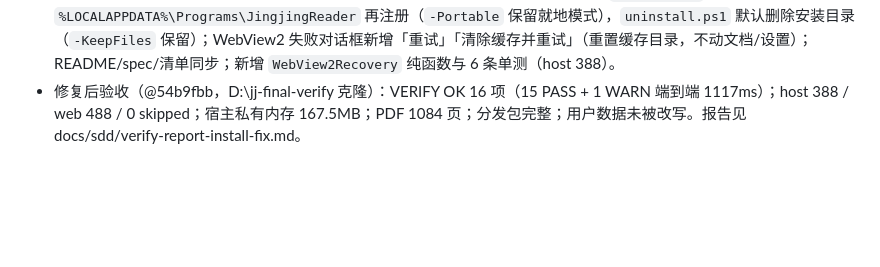
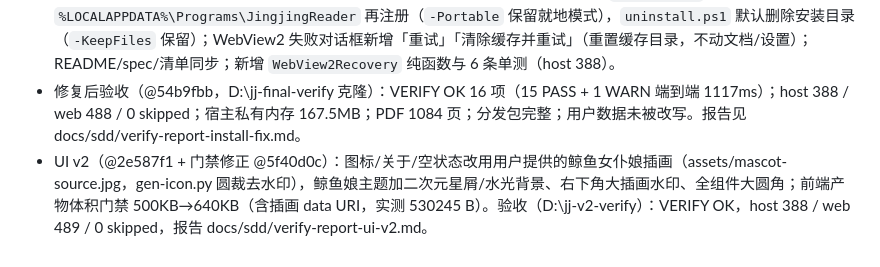
Before and after one commit to Reticent-cloud/JJReader, a Markdown page: docs/sdd/sdd-ledger.md, the part around the change. Rendered like a GitHub page; blank space fills up the shorter version.

```diff
--- a/docs/sdd/sdd-ledger.md
+++ b/docs/sdd/sdd-ledger.md
@@ -257,3 +257,4 @@ Workspace: D:\dsh-work\MD阅读器\.worktrees\feat\jingjing-reader\.superpowers\
 - 合并结果验证：同一提交在干净导出副本中 host 382/382 通过；主仓库内 `dotnet test` 因本会话沙箱无法打开父进程句柄（Win32 5）失败，属环境限制
 - 合并后修复（运行位置问题）：用户从 `out\` 直接运行时报 WebView2 `0x800700AA`（资源被占用）；根因是工作区目录的受限安全标签/位置，不是代码逻辑（同一 exe 复制到普通目录可正常渲染）。修复：`install.ps1` 改为先复制到 `%LOCALAPPDATA%\Programs\JingjingReader` 再注册（`-Portable` 保留就地模式），`uninstall.ps1` 默认删除安装目录（`-KeepFiles` 保留）；WebView2 失败对话框新增「重试」「清除缓存并重试」（重置缓存目录，不动文档/设置）；README/spec/清单同步；新增 `WebView2Recovery` 纯函数与 6 条单测（host 388）。
 - 修复后验收（@54b9fbb，D:\jj-final-verify 克隆）：VERIFY OK 16 项（15 PASS + 1 WARN 端到端 1117ms）；host 388 / web 488 / 0 skipped；宿主私有内存 167.5MB；PDF 1084 页；分发包完整；用户数据未被改写。报告见 docs/sdd/verify-report-install-fix.md。
+- UI v2（@2e587f1 + 门禁修正 @5f40d0c）：图标/关于/空状态改用用户提供的鲸鱼女仆娘插画（assets/mascot-source.jpg，gen-icon.py 圆裁去水印），鲸鱼娘主题加二次元星屑/水光背景、右下角大插画水印、全组件大圆角；前端产物体积门禁 500KB→640KB（含插画 data URI，实测 530245 B）。验收（D:\jj-v2-verify）：VERIFY OK，host 388 / web 489 / 0 skipped，报告 docs/sdd/verify-report-ui-v2.md。
```
Also changed, not shown: docs/sdd/verify-report-ui-v2.md (added, +56 -0 lines).
